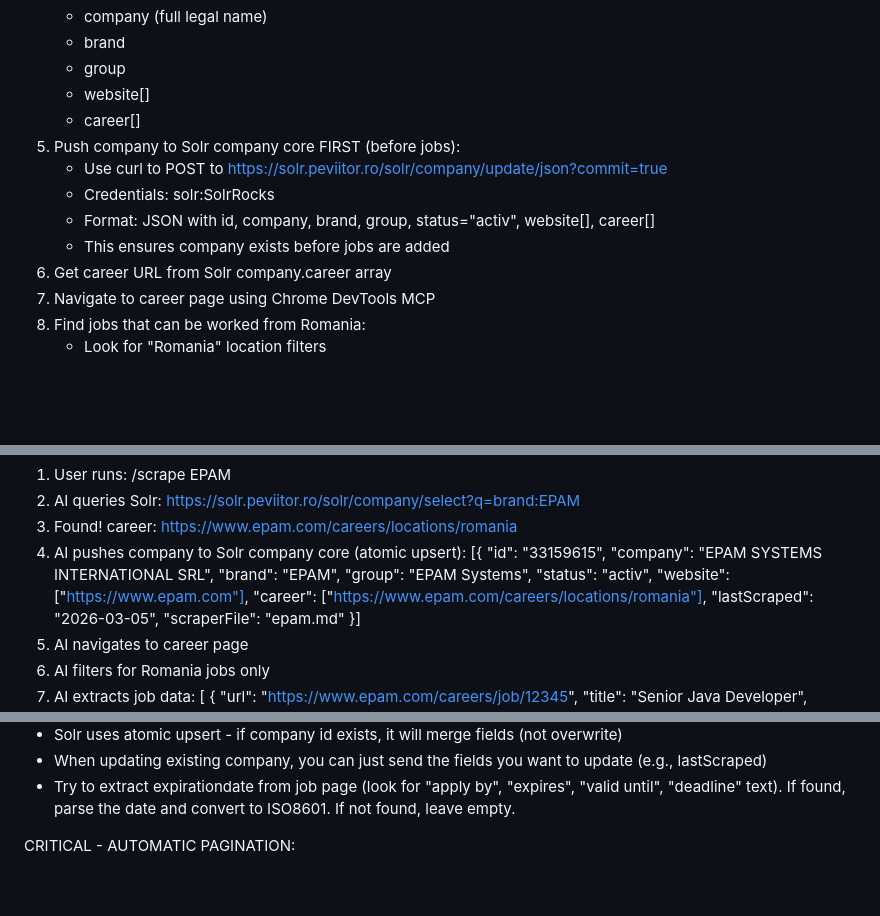
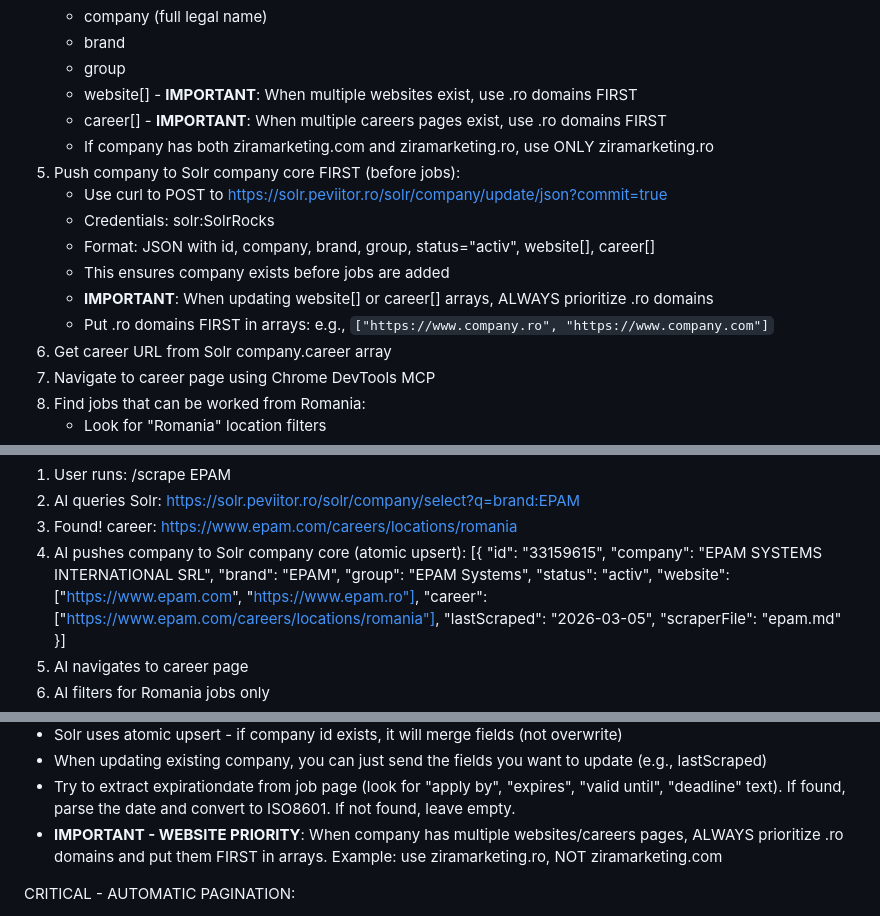
Before and after one commit to peviitor-ro/peviitor_opencode_AI_scrapers, a Markdown page: .opencode/commands/scrape.md, 3 parts joined by grey strips. Drawn GitHub-style; blank space fills up the shorter version.

```diff
--- a/.opencode/commands/scrape.md
+++ b/.opencode/commands/scrape.md
@@ -107,13 +107,16 @@ Workflow:
    - company (full legal name)
    - brand
    - group
-   - website[]
-   - career[]
+   - website[] - **IMPORTANT**: When multiple websites exist, use .ro domains FIRST
+   - career[] - **IMPORTANT**: When multiple careers pages exist, use .ro domains FIRST
+   - If company has both ziramarketing.com and ziramarketing.ro, use ONLY ziramarketing.ro
 5. Push company to Solr company core FIRST (before jobs):
    - Use curl to POST to https://solr.peviitor.ro/solr/company/update/json?commit=true
    - Credentials: solr:SolrRocks
    - Format: JSON with id, company, brand, group, status="activ", website[], career[]
    - This ensures company exists before jobs are added
+   - **IMPORTANT**: When updating website[] or career[] arrays, ALWAYS prioritize .ro domains
+   - Put .ro domains FIRST in arrays: e.g., `["https://www.company.ro", "https://www.company.com"]`
 6. Get career URL from Solr company.career array
 7. Navigate to career page using Chrome DevTools MCP
 8. Find jobs that can be worked from Romania:
@@ -174,7 +177,7 @@ Example Flow:
      "brand": "EPAM",
      "group": "EPAM Systems",
      "status": "activ",
-     "website": ["https://www.epam.com"],
+     "website": ["https://www.epam.com", "https://www.epam.ro"],
      "career": ["https://www.epam.com/careers/locations/romania"],
      "lastScraped": "2026-03-05",
      "scraperFile": "epam.md"
@@ -212,6 +215,7 @@ Note:
 - Solr uses atomic upsert - if company id exists, it will merge fields (not overwrite)
 - When updating existing company, you can just send the fields you want to update (e.g., lastScraped)
 - Try to extract expirationdate from job page (look for "apply by", "expires", "valid until", "deadline" text). If found, parse the date and convert to ISO8601. If not found, leave empty.
+- **IMPORTANT - WEBSITE PRIORITY**: When company has multiple websites/careers pages, ALWAYS prioritize .ro domains and put them FIRST in arrays. Example: use ziramarketing.ro, NOT ziramarketing.com
 
 CRITICAL - AUTOMATIC PAGINATION:
 - The model MUST NOT stop until ALL jobs are collected from ALL pages
```
Also changed, not shown: .opencode/commands/add-website.md (+22 -4 lines).
